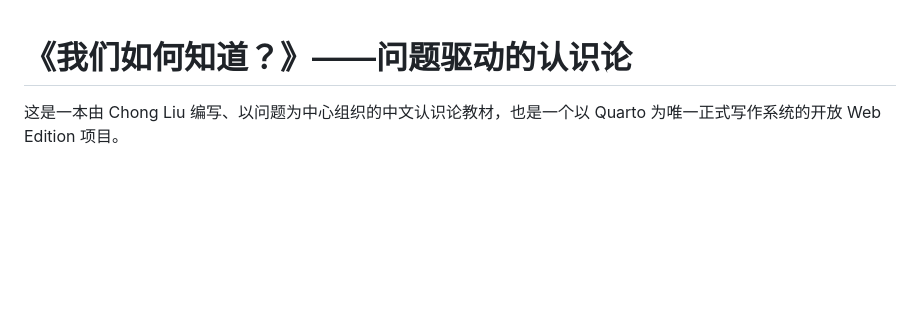
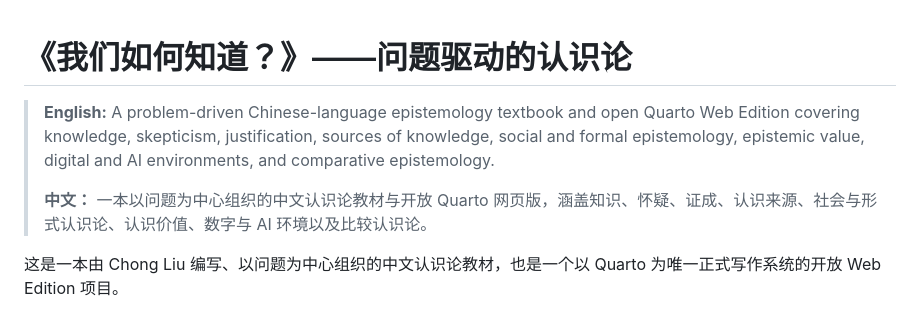
Before and after one commit to ChongLiuPhil/epistemology-textbook, a Markdown page: README.md, the part around the change. GitHub-like rendering; blank space fills up the shorter version.

Commit message:
docs: add bilingual homepage introduction

```diff
--- a/README.md
+++ b/README.md
@@ -1,4 +1,10 @@
 # 《我们如何知道？》——问题驱动的认识论
+
+<!-- bilingual-home-intro -->
+> **English:** A problem-driven Chinese-language epistemology textbook and open Quarto Web Edition covering knowledge, skepticism, justification, sources of knowledge, social and formal epistemology, epistemic value, digital and AI environments, and comparative epistemology.
+>
+> **中文：** 一本以问题为中心组织的中文认识论教材与开放 Quarto 网页版，涵盖知识、怀疑、证成、认识来源、社会与形式认识论、认识价值、数字与 AI 环境以及比较认识论。
+<!-- /bilingual-home-intro -->
 
 这是一本由 Chong Liu 编写、以问题为中心组织的中文认识论教材，也是一个以 Quarto 为唯一正式写作系统的开放 Web Edition 项目。
 
```
